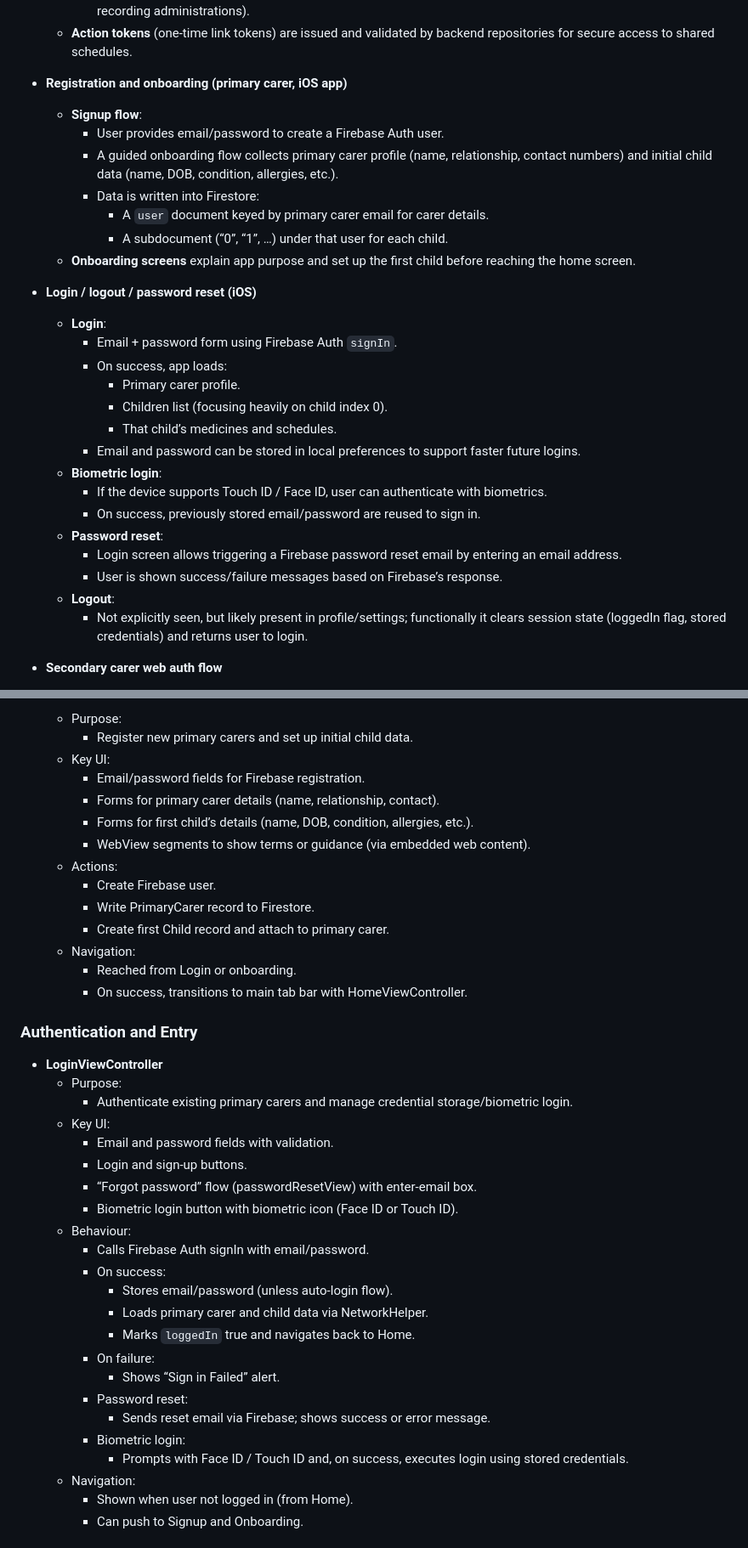
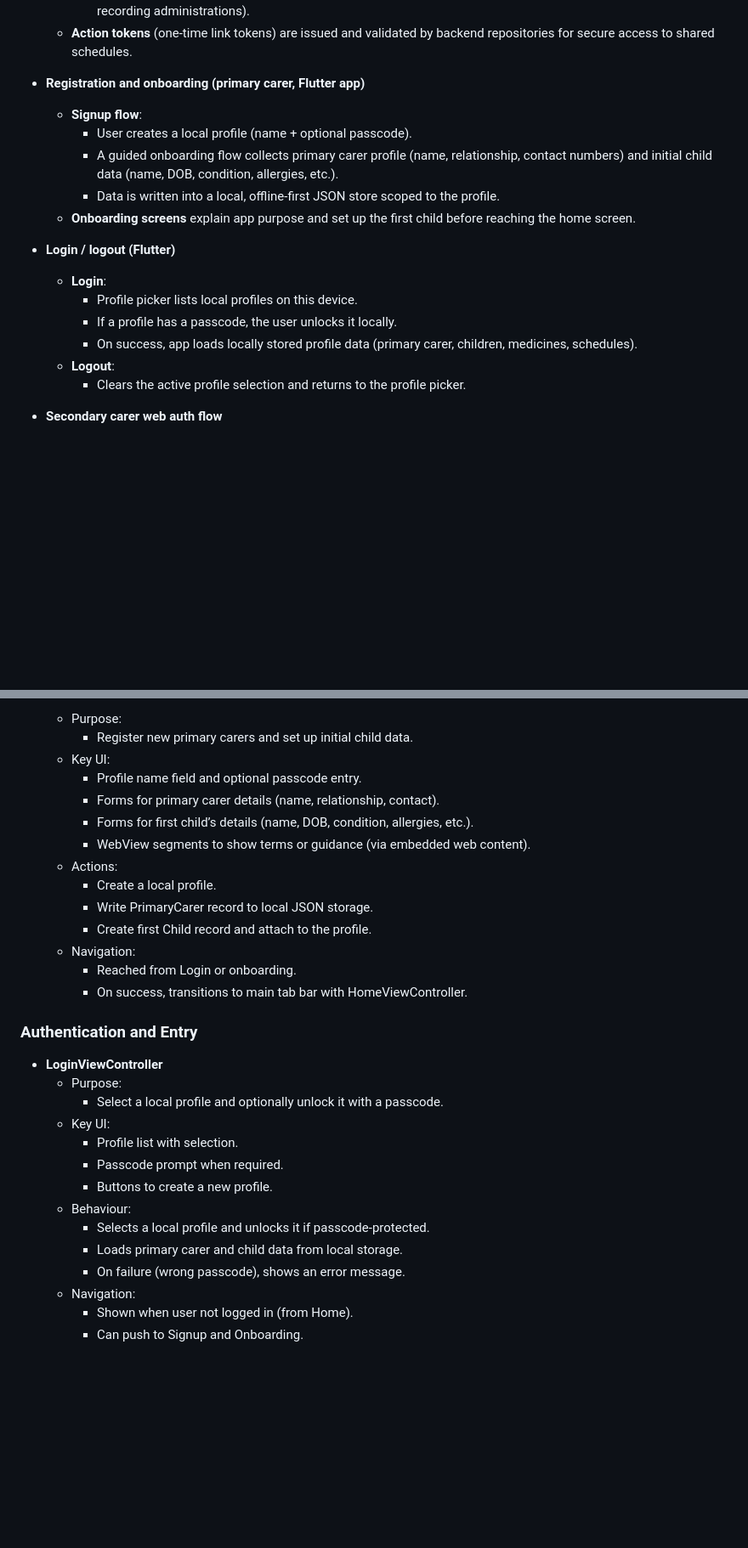
Before and after one commit to rcpch/medicines-for-children-flutter, a Markdown page: spec.md, 2 parts joined by grey strips. Shown at 85% size. Rendered like a GitHub page; blank space fills up the shorter version.

Commit message:
Update spec for local profiles and offline-first

```diff
--- a/spec.md
+++ b/spec.md
@@ -26,31 +27,20 @@
     - Token-based auth (“Authorization: token …”) for secondary-carer operations (viewing schedule, confirming, recording administrations).
   - **Action tokens** (one-time link tokens) are issued and validated by backend repositories for secure access to shared schedules.
 
-- **Registration and onboarding (primary carer, iOS app)**
+- **Registration and onboarding (primary carer, Flutter app)**
   - **Signup flow**:
-    - User provides email/password to create a Firebase Auth user.
+    - User creates a local profile (name + optional passcode).
     - A guided onboarding flow collects primary carer profile (name, relationship, contact numbers) and initial child data (name, DOB, condition, allergies, etc.).
-    - Data is written into Firestore:
-      - A `user` document keyed by primary carer email for carer details.
-      - A  subdocument (“0”, “1”, …) under that user for each child.
+    - Data is written into a local, offline-first JSON store scoped to the profile.
   - **Onboarding screens** explain app purpose and set up the first child before reaching the home screen.
 
-- **Login / logout / password reset (iOS)**
+- **Login / logout (Flutter)**
   - **Login**:
-    - Email + password form using Firebase Auth `signIn`.
-    - On success, app loads:
-      - Primary carer profile.
-      - Children list (focusing heavily on child index 0).
-      - That child’s medicines and schedules.
-    - Email and password can be stored in local preferences to support faster future logins.
-  - **Biometric login**:
-    - If the device supports Touch ID / Face ID, user can authenticate with biometrics.
-    - On success, previously stored email/password are reused to sign in.
-  - **Password reset**:
-    - Login screen allows triggering a Firebase password reset email by entering an email address.
-    - User is shown success/failure messages based on Firebase’s response.
+    - Profile picker lists local profiles on this device.
+    - If a profile has a passcode, the user unlocks it locally.
+    - On success, app loads locally stored profile data (primary carer, children, medicines, schedules).
   - **Logout**:
-    - Not explicitly seen, but likely present in profile/settings; functionally it clears session state (loggedIn flag, stored credentials) and returns user to login.
+    - Clears the active profile selection and returns to the profile picker.
 
 - **Secondary carer web auth flow**
   - Secondary carer receives a **link containing a token** parameter.
@@ -302,14 +292,14 @@
   - Purpose:
     - Register new primary carers and set up initial child data.
   - Key UI:
-    - Email/password fields for Firebase registration.
+    - Profile name field and optional passcode entry.
     - Forms for primary carer details (name, relationship, contact).
     - Forms for first child’s details (name, DOB, condition, allergies, etc.).
     - WebView segments to show terms or guidance (via embedded web content).
   - Actions:
-    - Create Firebase user.
-    - Write PrimaryCarer record to Firestore.
-    - Create first Child record and attach to primary carer.
+    - Create a local profile.
+    - Write PrimaryCarer record to local JSON storage.
+    - Create first Child record and attach to the profile.
   - Navigation:
     - Reached from Login or onboarding.
     - On success, transitions to main tab bar with HomeViewController.
@@ -318,24 +308,15 @@
 
 - **LoginViewController**
   - Purpose:
-    - Authenticate existing primary carers and manage credential storage/biometric login.
+    - Select a local profile and optionally unlock it with a passcode.
   - Key UI:
-    - Email and password fields with validation.
-    - Login and sign-up buttons.
-    - “Forgot password” flow (passwordResetView) with enter-email box.
-    - Biometric login button with biometric icon (Face ID or Touch ID).
+    - Profile list with selection.
+    - Passcode prompt when required.
+    - Buttons to create a new profile.
   - Behaviour:
-    - Calls Firebase Auth signIn with email/password.
-    - On success:
-      - Stores email/password (unless auto-login flow).
-      - Loads primary carer and child data via NetworkHelper.
-      - Marks `loggedIn` true and navigates back to Home.
-    - On failure:
-      - Shows “Sign in Failed” alert.
-    - Password reset:
-      - Sends reset email via Firebase; shows success or error message.
-    - Biometric login:
-      - Prompts with Face ID / Touch ID and, on success, executes login using stored credentials.
+    - Selects a local profile and unlocks it if passcode-protected.
+    - Loads primary carer and child data from local storage.
+    - On failure (wrong passcode), shows an error message.
   - Navigation:
     - Shown when user not logged in (from Home).
     - Can push to Signup and Onboarding.
```
Also changed, not shown: other parts of spec.md (+38 -36 lines).
